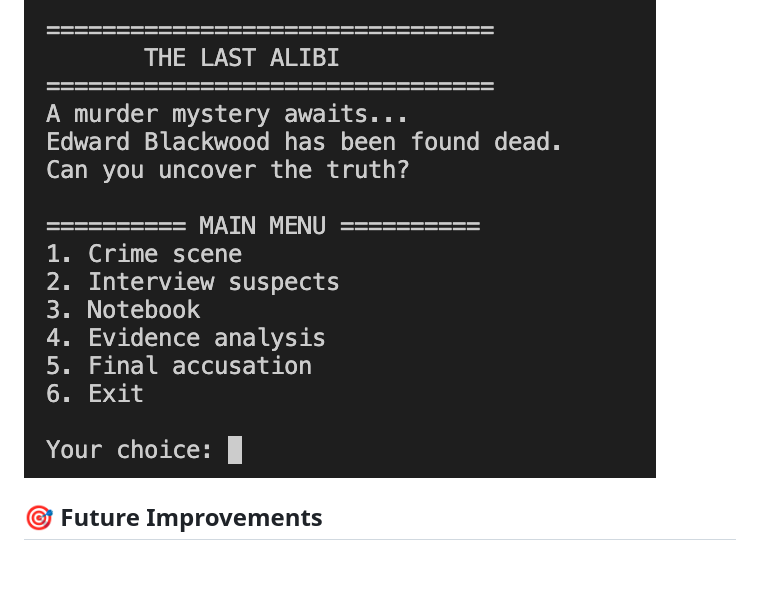
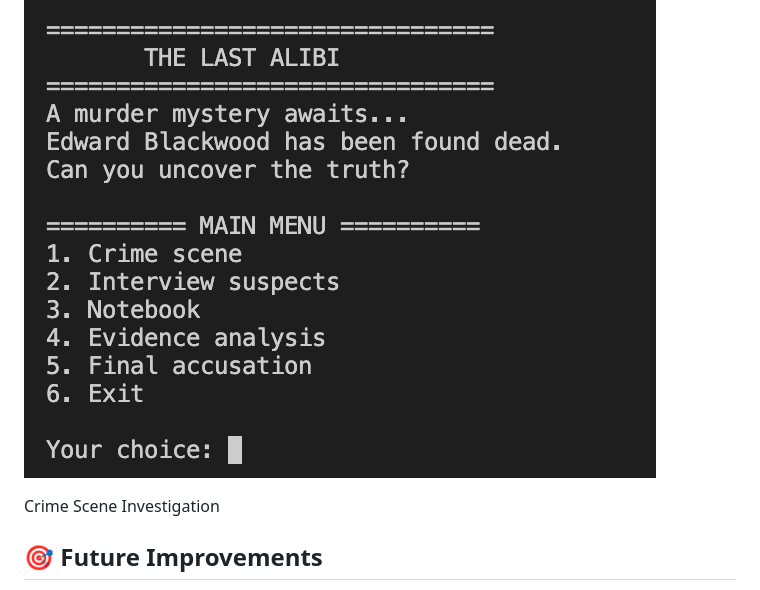
Before and after one commit to shadifallahi/the-last-alibi, a Markdown page: README.md, the part around the change. Drawn GitHub-style; blank space fills up the shorter version.

```diff
--- a/README.md
+++ b/README.md
@@ -79,6 +79,8 @@ the-last-alibi/
 ### Main Menu
 ![The Last Alibi - Main Menu](main-menu.png)
 
+Crime Scene Investigation
+
 ## 🎯 Future Improvements
 
 - Add more suspects and branching dialogue.
```
Also changed, not shown: crime-scene.png (added).
